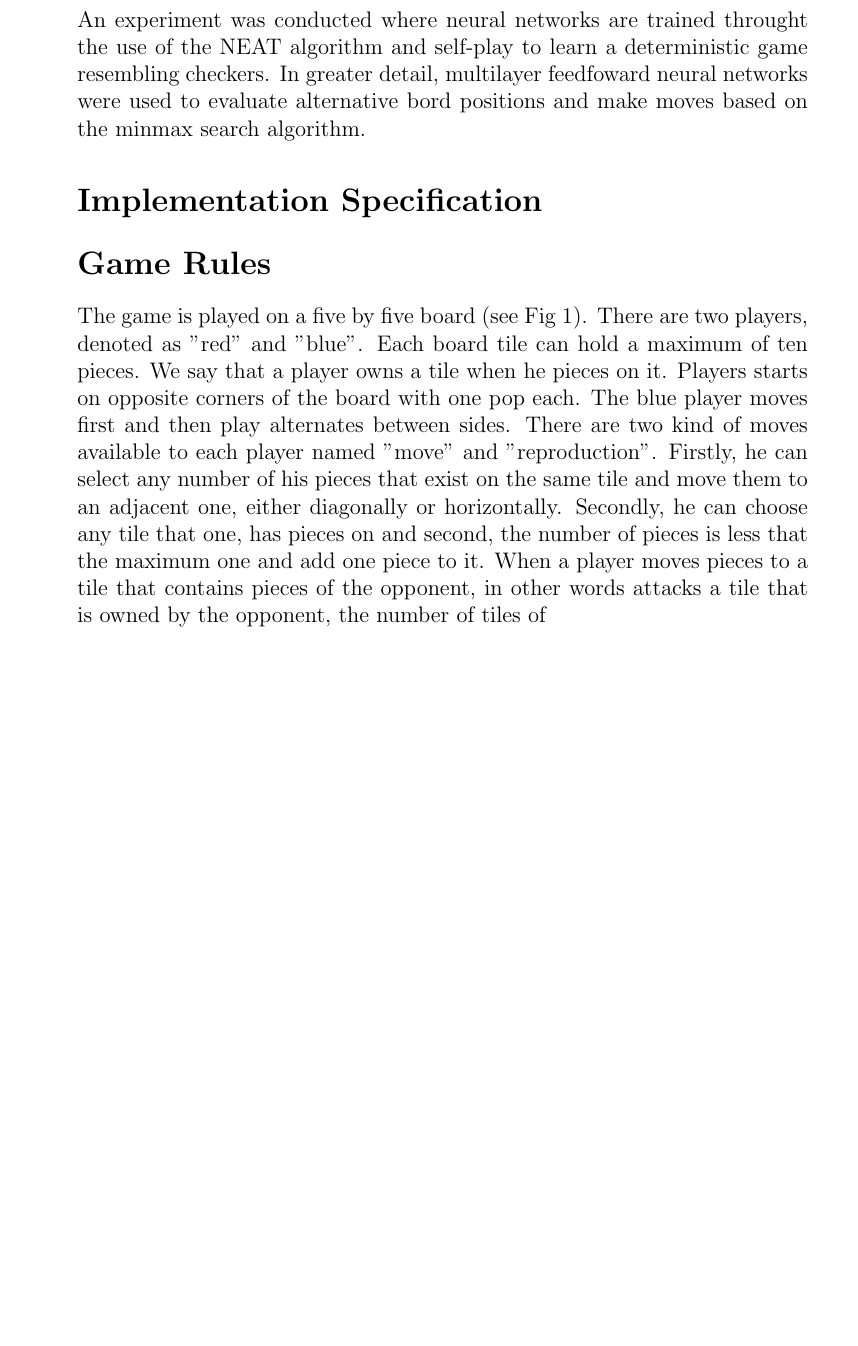
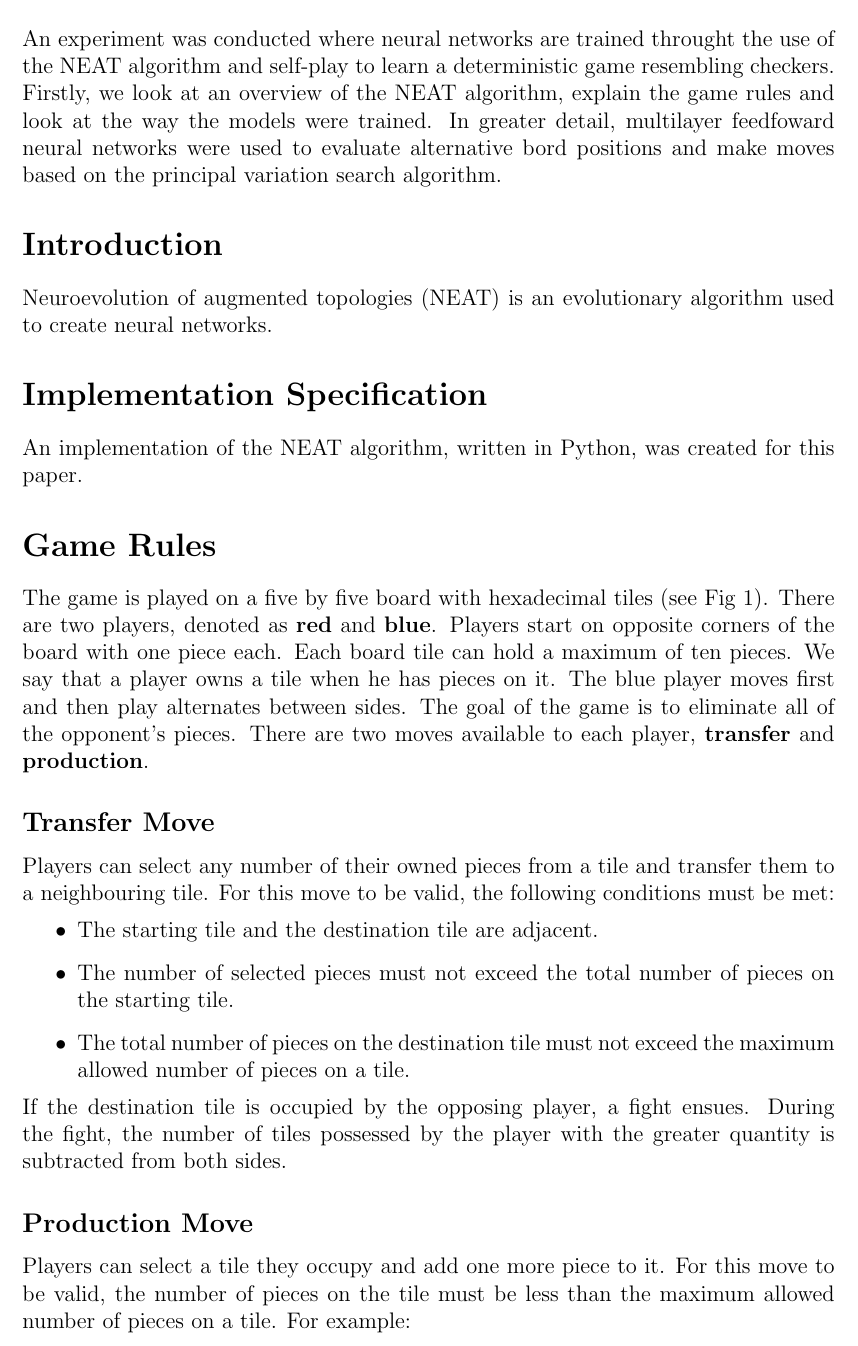
Before and after one commit to JohnKechagias/neat-proc, a LaTeX document (doc.tex): part of the page, cut so that both start at the same text, the shorter picture padded with empty space. Compiled offline with pdfLaTeX.

Commit message:
Add documentation

```diff
--- a/doc.tex
+++ b/doc.tex
@@ -4,24 +5,50 @@
 \section*{Abstract}
 
 An experiment was conducted where neural networks are trained throught the use of the
-NEAT algorithm and self-play to learn a deterministic game resembling checkers. In
-greater detail, multilayer feedfoward neural networks were used to evaluate alternative
-bord positions and make moves based on the minmax search algorithm.
+NEAT algorithm and self-play to learn a deterministic game resembling checkers. Firstly,
+we look at an overview of the NEAT algorithm, explain the game rules and look at the
+way the models were trained. In greater detail, multilayer feedfoward neural networks
+were used to evaluate alternative bord positions and make moves based on the principal
+variation search algorithm.
+
+\section*{Introduction}
+
+Neuroevolution of augmented topologies (NEAT) is an evolutionary algorithm used to create
+neural networks.
 
 \section*{Implementation Specification}
 
+An implementation of the NEAT algorithm, written in Python, was created for this paper.
+
 \section*{Game Rules}
 
-The game is played on a five by five board (see Fig 1). There are two players, denoted
-as "red" and "blue". Each board tile can hold a maximum of ten pieces. We say that a
-player owns a tile when he pieces on it. Players starts on opposite corners of the
-board with one pop each. The blue player moves first and then play alternates between
-sides. There are two kind of moves available to each player named "move" and "reproduction". Firstly, he can select
-any number of his pieces that exist on the same tile and move them to an adjacent one,
-either diagonally or horizontally. Secondly, he can choose any tile that one, has pieces
-on and second, the number of pieces is less that the maximum one and add one piece to it.
-When a player moves pieces to a tile that contains pieces of the opponent, in other words attacks a tile that is owned
-by the opponent, the number of tiles
-of
+The game is played on a five by five board with hexadecimal tiles (see Fig 1). There are
+two players, denoted as \textbf{red} and \textbf{blue}. Players start on opposite
+corners of the board with one piece each. Each board tile can hold a maximum of ten
+pieces. We say that a player owns a tile when he has pieces on it. The blue player moves
+first and then play alternates between sides. The goal of the game is to eliminate all
+of the opponent's pieces. There are two moves available to each player, \textbf{transfer}
+and \textbf{production}.
+
+\subsection*{Transfer Move}
+
+Players can select any number of their owned pieces from a tile and transfer them to a
+neighbouring tile. For this move to be valid, the following conditions must be met:
+\begin{itemize}
+  \item The starting tile and the destination tile are adjacent.
+  \item The number of selected pieces must not exceed the total number of pieces on the
+    starting tile.
+  \item The total number of pieces on the destination tile must not exceed the maximum
+    allowed number of pieces on a tile.
+\end{itemize}
+If the destination tile is occupied by the opposing player, a fight ensues. During the
+fight, the number of tiles possessed by the player with the greater quantity is
+subtracted from both sides.
+
+\subsection*{Production Move}
+
+Players can select a tile they occupy and add one more piece to it. For this move to be
+valid, the number of pieces on the tile must be less than the maximum allowed number of
+pieces on a tile. For example:
 
 \end{document}
```
Also changed, not shown: doc.tex (1 more changed lines), 1 other file.
